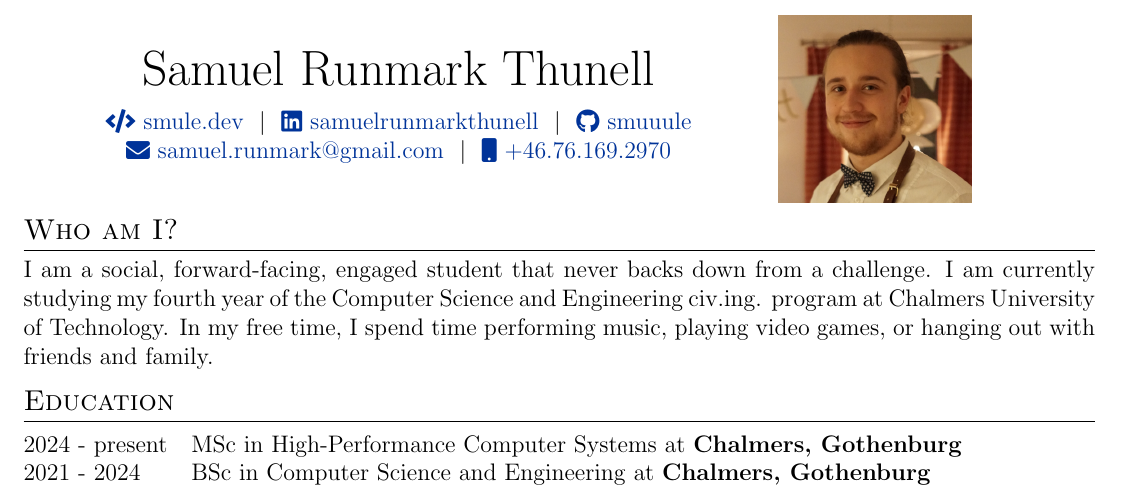
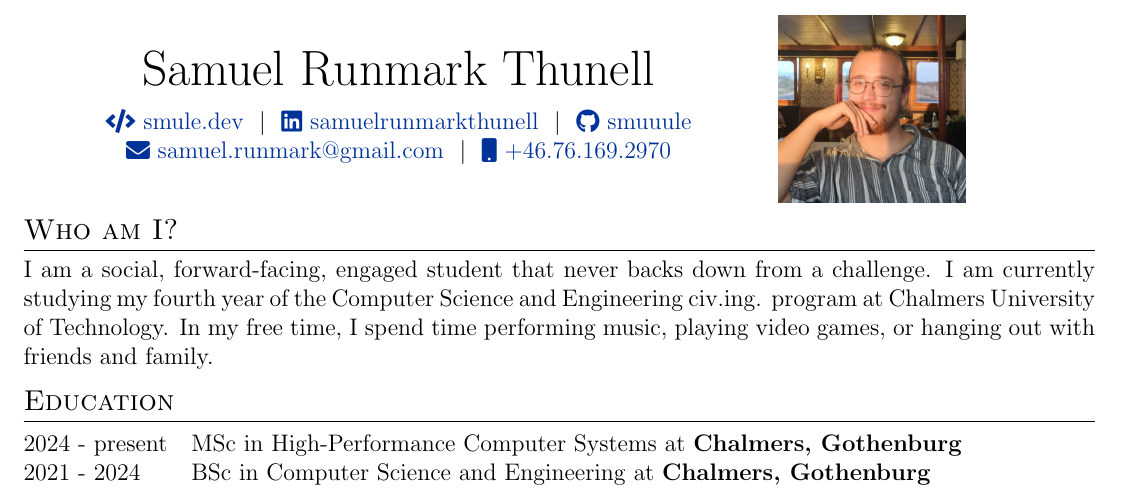
Before and after one commit to smuuule/CV-SRT, a LaTeX CV (cv-srt.tex): part of the page, cut so that both start at the same text. Compiled offline with pdfLaTeX.

Commit message:
new picture

```diff
--- a/cv-srt.tex
+++ b/cv-srt.tex
@@ -71,7 +71,7 @@
 \end{minipage}
 \hfill
 \begin{minipage}{0.3\textwidth}
-    \includegraphics[scale=0.75]{DSC03993.JPG}
+    \includegraphics[scale=0.55]{cv-pic.jpg}
 \end{minipage}
 
 
```
Also changed, not shown: DSC03993.JPG (deleted), cv-pic.jpg (added).
